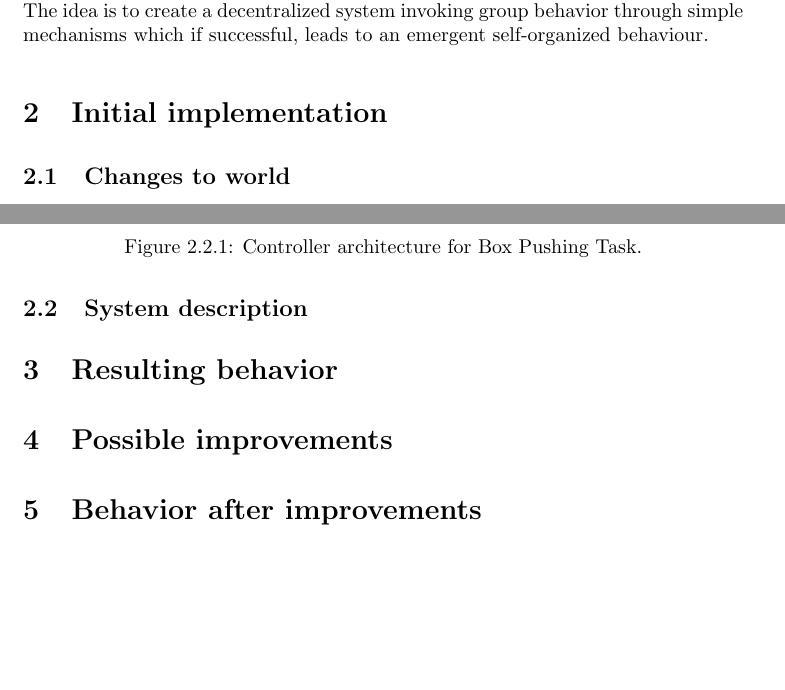
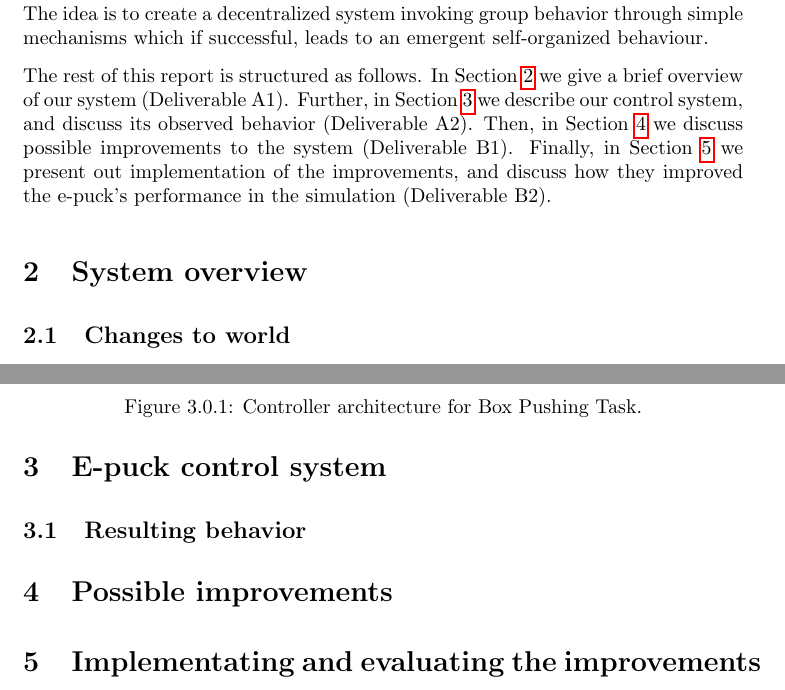
Before and after one commit to magnevan/IT3708-Project4-Swarm, a LaTeX document (report/report.tex): two parts of pages 1 and 2 of 2, joined at a grey line, cut so that both start at the same text, the shorter picture padded with empty space. Compiled offline with pdfLaTeX.

Commit message:
More work on report structure

```diff
--- a/report/report.tex
+++ b/report/report.tex
@@ -49,18 +49,27 @@
 \maketitle
 
 \section{Introduction}
+In this project we will design a controller based on Brooks Architechture to
+explore cooperative transport of a box in Webots environment. Intended box
+pushing task draws inspiration from swarm behaviour of ants observed often
+during food retrieval. The idea is to create a decentralized system invoking
+group behavior through simple mechanisms which if successful, leads to an
+emergent self-organized behaviour.
 
-In this project we will design a controller based on Brooks Architechture to explore
-cooperative transport of a box in Webots environment. Intended box pushing task draws
-inspiration from swarm behaviour of ants observed often during food retrieval. The
-idea is to create a decentralized system invoking group behavior through simple
-mechanisms which if successful, leads to an emergent self-organized behaviour.
+The rest of this report is structured as follows. In Section~\ref{sec:a1} we
+give a brief overview of our system (Deliverable A1).  Further, in
+Section~\ref{sec:a2} we describe our control system, and discuss its observed
+behavior (Deliverable A2). Then, in Section~\ref{sec:b1} we discuss possible
+improvements to the system (Deliverable B1). Finally, in Section~\ref{sec:b2}
+we present out implementation of the improvements, and discuss how they
+improved the e-puck's performance in the simulation (Deliverable B2).
 
-\section{Initial implementation}
+\section{System overview}
+\label{sec:a1}
 
 \subsection{Changes to world}
-We tried to emulate our world to behave as closely to the live demonstration we
-we're given of the e-pucks swarm. Thus we made the following changes:
+We tried to emulate our world to behave as closely to the live demonstration
+we we're given of the e-pucks swarm. Thus we made the following changes:
 
 \begin{itemize}
 \item Removed all lose solids from the world except for one, which will become our food.
@@ -71,7 +80,8 @@ we're given of the e-pucks swarm. Thus we made the following changes:
 \item Reduced tick interval to \tickinterval.
 \end{itemize}
 
-\subsection{System description}
+\section{E-puck control system}
+\label{sec:a2}
 
 \begin{figure}
   \centering
@@ -80,11 +90,13 @@ we're given of the e-pucks swarm. Thus we made the following changes:
   \label{fig:architecture}
 \end{figure}
 
-\section{Resulting behavior}
+\subsection{Resulting behavior}
 
 \section{Possible improvements}
+\label{sec:b1}
 
-\section{Behavior after improvements}
+\section{Implementating and evaluating the improvements}
+\label{sec:b2}
 
 
 \end{document}
```
Also changed, not shown: report/Makefile.
